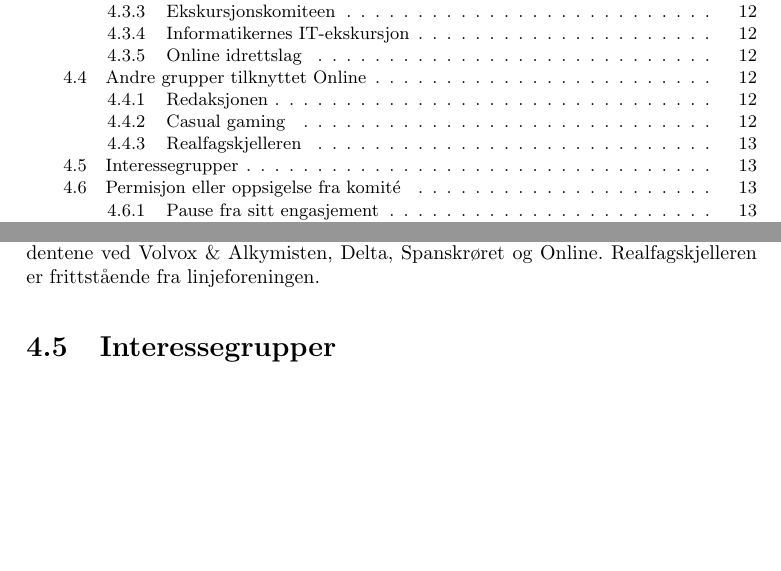
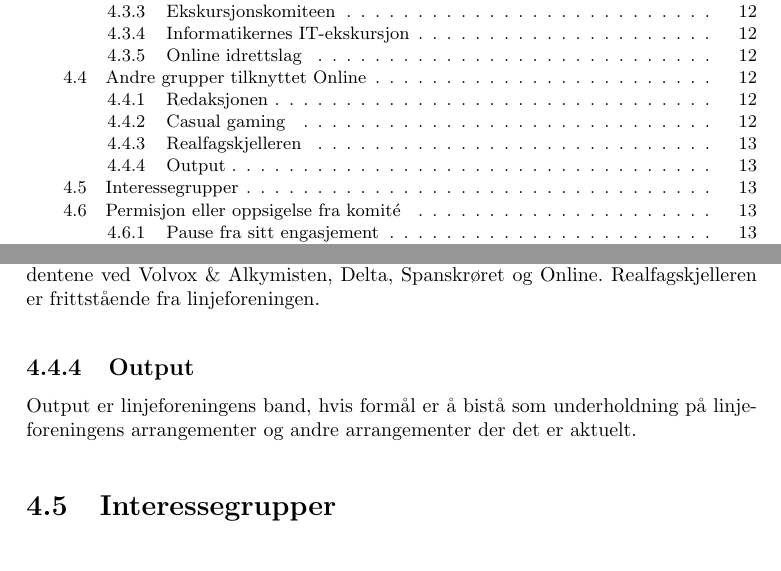
Before and after one commit to vikre/Onlines_Vedtekter, a LaTeX document (vedtekter.tex, which reads paragrafer/strukturLedelseOgOrganisasjon.tex): two parts of pages 2 and 13 of 19, joined at a grey line, cut so that both start at the same text, the shorter picture padded with empty space. Compiled offline with pdfLaTeX.

Commit message:
vedtektsforslag 16

```diff
--- a/paragrafer/strukturLedelseOgOrganisasjon.tex
+++ b/paragrafer/strukturLedelseOgOrganisasjon.tex
@@ -142,6 +142,9 @@ Komiteens hovedoppgave er å organisere LAN. Casual Gaming opererer frittståend
 Realfagskjellerens hovedoppgave er å opprettholde et sosialt lavterskeltilbud for studentene ved Volvox \& Alkymisten, Delta, Spanskrøret og Online. Realfagskjelleren er frittstående fra linjeforeningen.
 }
 
+\subsection{Output}{
+Output er linjeforeningens band, hvis formål er å bistå som underholdning på linjeforeningens arrangementer og andre arrangementer der det er aktuelt.
+}
 
 \section{Interessegrupper}
 \vspace{23pt}
```
